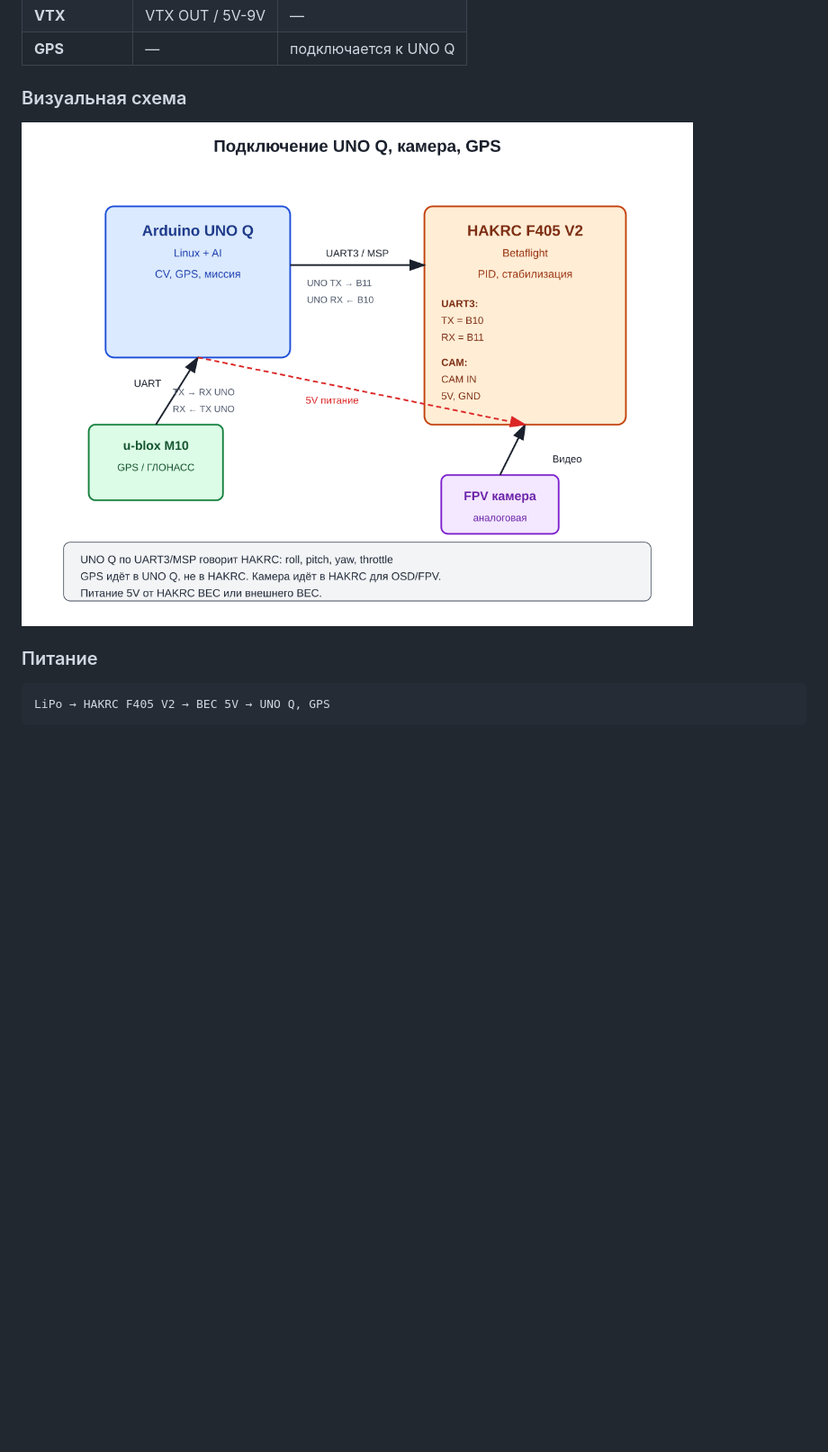
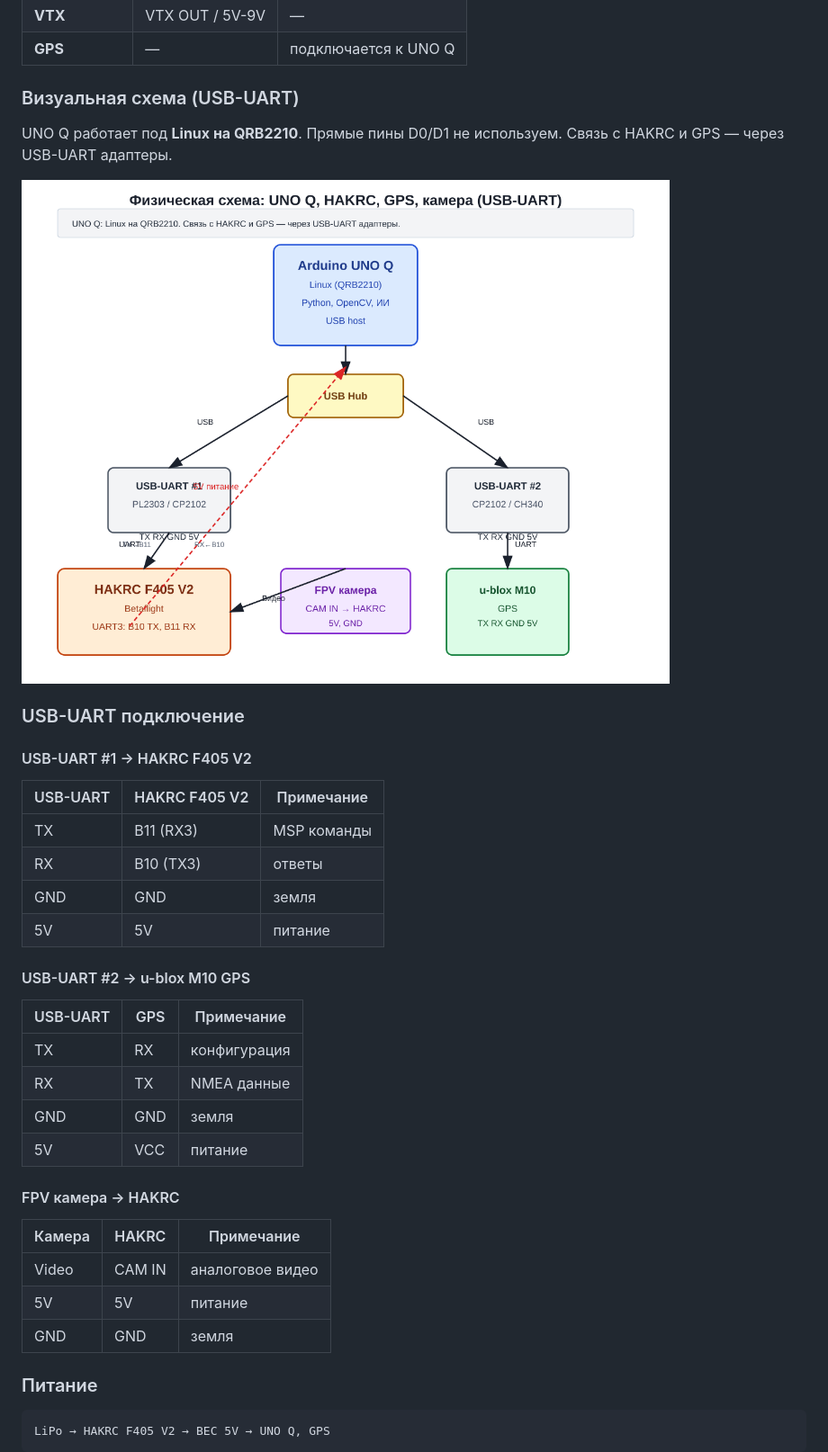
Before and after one commit to korshun199/Fipik_devin, a Markdown page: PLAN-HAKRC-F405V2.md, the part around the change. Shown at 90% size. Rendered like a GitHub page; pictures changed too: wiring-unoq-hakrc.png; blank space fills up the shorter version.

Commit message:
Обновить схему подключения на USB-UART для Linux на UNO Q.
- Добавить физическую схему с USB-UART адаптерами.
- UNO Q (Linux, QRB2210) связывается с HAKRC и GPS через USB-UART.
- Добавить таблицы подключения пинов.
- Обновить PLAN-HAKRC-F405V2.md.

Generated with [Devin](https://devin.ai)

Co-Authored-By: Devin <158243242+devin-ai-integration[bot]@users.noreply.github.com>

```diff
--- a/PLAN-HAKRC-F405V2.md
+++ b/PLAN-HAKRC-F405V2.md
@@ -88,9 +88,39 @@
 | **VTX** | VTX OUT / 5V-9V | — |
 | **GPS** | — | подключается к UNO Q |
 
-### Визуальная схема
+### Визуальная схема (USB-UART)
 
-![Подключение UNO Q, камера, GPS](wiring-unoq-hakrc.png)
+UNO Q работает под **Linux на QRB2210**. Прямые пины D0/D1 не используем. Связь с HAKRC и GPS — через USB-UART адаптеры.
+
+![Физическая схема UNO Q, HAKRC, GPS, камера](wiring-unoq-hakrc.png)
+
+### USB-UART подключение
+
+#### USB-UART #1 → HAKRC F405 V2
+
+| USB-UART | HAKRC F405 V2 | Примечание |
+|----------|---------------|------------|
+| TX | B11 (RX3) | MSP команды |
+| RX | B10 (TX3) | ответы |
+| GND | GND | земля |
+| 5V | 5V | питание |
+
+#### USB-UART #2 → u-blox M10 GPS
+
+| USB-UART | GPS | Примечание |
+|----------|-----|------------|
+| TX | RX | конфигурация |
+| RX | TX | NMEA данные |
+| GND | GND | земля |
+| 5V | VCC | питание |
+
+#### FPV камера → HAKRC
+
+| Камера | HAKRC | Примечание |
+|--------|-------|------------|
+| Video | CAM IN | аналоговое видео |
+| 5V | 5V | питание |
+| GND | GND | земля |
 
 ### Питание
 
```
Also changed, not shown: 1 other file.
